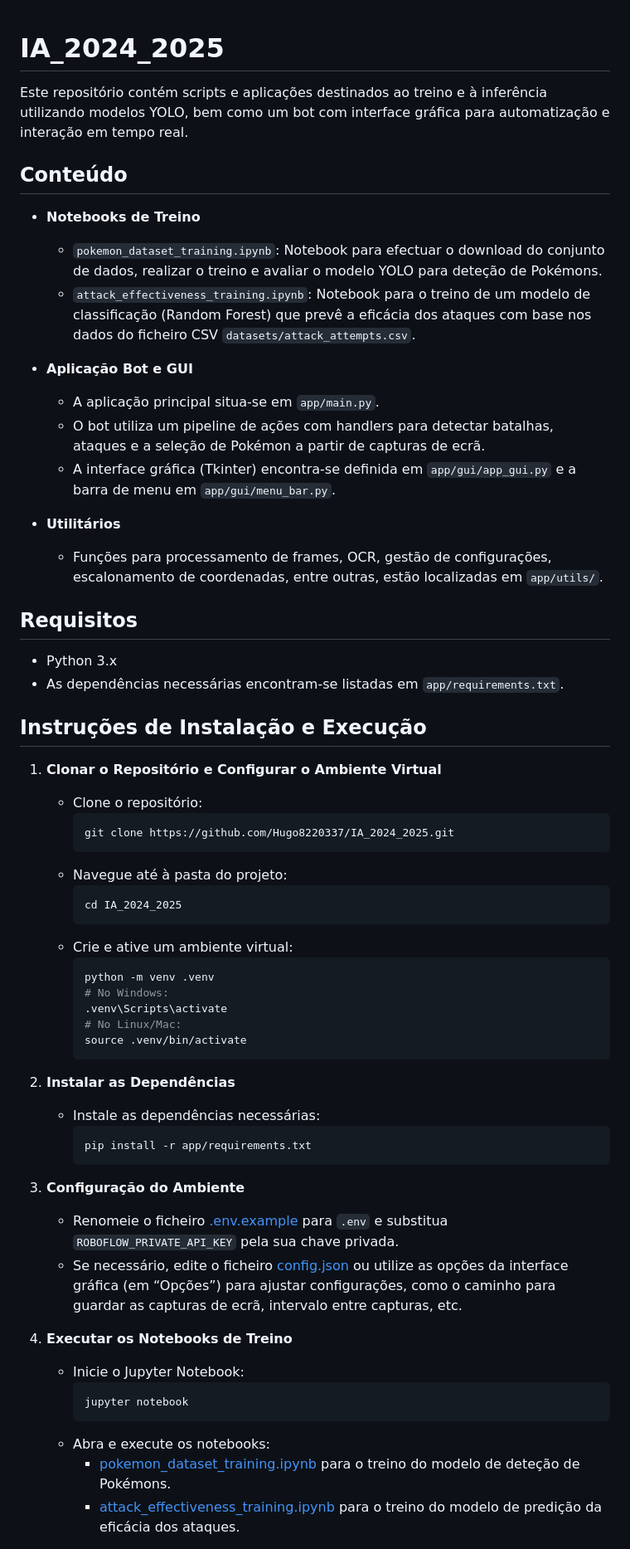
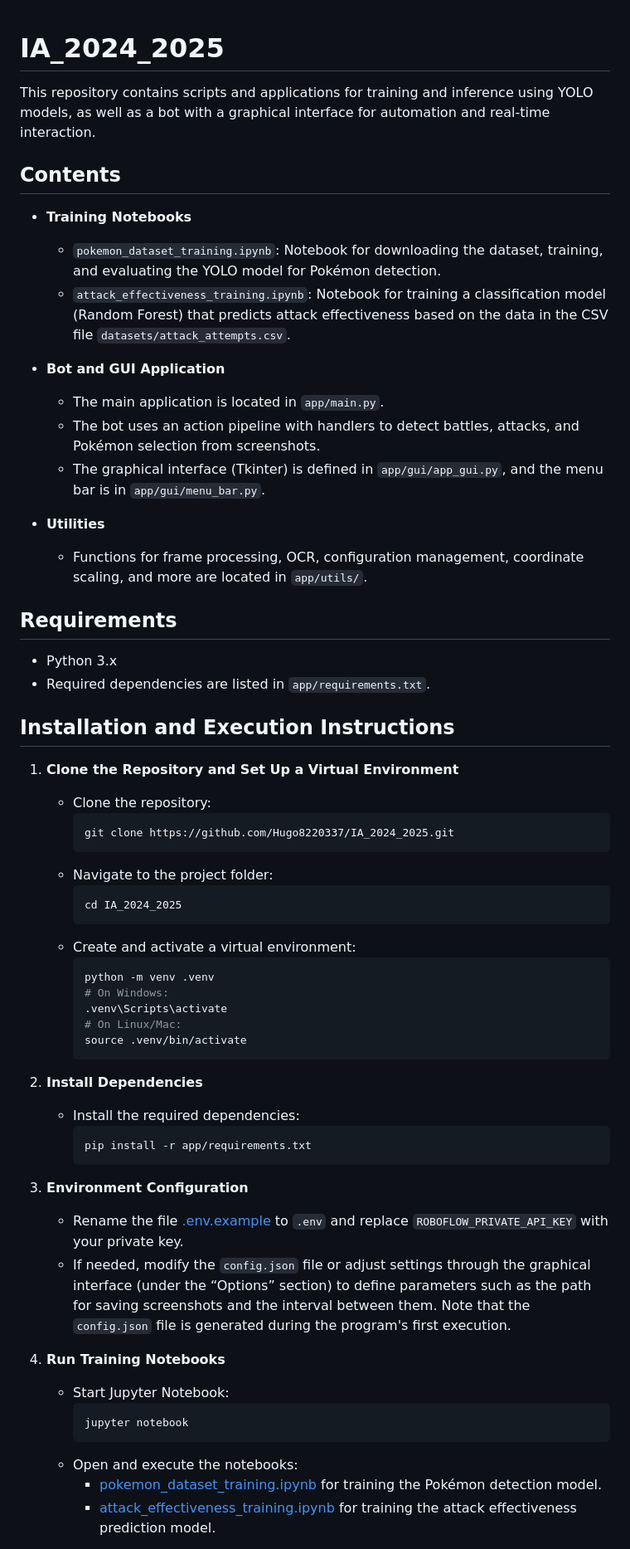
Before and after one commit to Hugo8220337/IA_2024_2025, a Markdown page: README.md, the part around one of its changes. Shown at 83% size. GitHub-like rendering.

Commit message:
#10 docs: translate README.md

````diff
--- a/README.md
+++ b/README.md
@@ -1,62 +1,61 @@
 # IA_2024_2025
+This repository contains scripts and applications for training and inference using YOLO models, as well as a bot with a graphical interface for automation and real-time interaction.
 
-Este repositório contém scripts e aplicações destinados ao treino e à inferência utilizando modelos YOLO, bem como um bot com interface gráfica para automatização e interação em tempo real.
+## Contents
 
-## Conteúdo
+- **Training Notebooks**
+  - `pokemon_dataset_training.ipynb`: Notebook for downloading the dataset, training, and evaluating the YOLO model for Pokémon detection.
+  - `attack_effectiveness_training.ipynb`: Notebook for training a classification model (Random Forest) that predicts attack effectiveness based on the data in the CSV file `datasets/attack_attempts.csv`.
 
-- **Notebooks de Treino**
-  - `pokemon_dataset_training.ipynb`: Notebook para efectuar o download do conjunto de dados, realizar o treino e avaliar o modelo YOLO para deteção de Pokémons.
-  - `attack_effectiveness_training.ipynb`: Notebook para o treino de um modelo de classificação (Random Forest) que prevê a eficácia dos ataques com base nos dados do ficheiro CSV `datasets/attack_attempts.csv`.
+- **Bot and GUI Application**
+  - The main application is located in `app/main.py`.
+  - The bot uses an action pipeline with handlers to detect battles, attacks, and Pokémon selection from screenshots.
+  - The graphical interface (Tkinter) is defined in `app/gui/app_gui.py`, and the menu bar is in `app/gui/menu_bar.py`.
 
-- **Aplicação Bot e GUI**
-  - A aplicação principal situa-se em `app/main.py`.
-  - O bot utiliza um pipeline de ações com handlers para detectar batalhas, ataques e a seleção de Pokémon a partir de capturas de ecrã.
-  - A interface gráfica (Tkinter) encontra-se definida em `app/gui/app_gui.py` e a barra de menu em `app/gui/menu_bar.py`.
+- **Utilities**
+  - Functions for frame processing, OCR, configuration management, coordinate scaling, and more are located in `app/utils/`.
 
-- **Utilitários**
-  - Funções para processamento de frames, OCR, gestão de configurações, escalonamento de coordenadas, entre outras, estão localizadas em `app/utils/`.
-
-## Requisitos
+## Requirements
 
 - Python 3.x
-- As dependências necessárias encontram-se listadas em `app/requirements.txt`.
+- Required dependencies are listed in `app/requirements.txt`.
 
-## Instruções de Instalação e Execução
+## Installation and Execution Instructions
 
-1. **Clonar o Repositório e Configurar o Ambiente Virtual**
-   - Clone o repositório:
+1. **Clone the Repository and Set Up a Virtual Environment**
+   - Clone the repository:
      ```sh
      git clone https://github.com/Hugo8220337/IA_2024_2025.git
      ```
-   - Navegue até à pasta do projeto:
+   - Navigate to the project folder:
      ```sh
      cd IA_2024_2025
      ```
-   - Crie e ative um ambiente virtual:
+   - Create and activate a virtual environment:
      ```sh
      python -m venv .venv
-     # No Windows:
+     # On Windows:
      .venv\Scripts\activate
-     # No Linux/Mac:
+     # On Linux/Mac:
      source .venv/bin/activate
      ```
 
-2. **Instalar as Dependências**
-   - Instale as dependências necessárias:
+2. **Install Dependencies**
+   - Install the required dependencies:
      ```sh
      pip install -r app/requirements.txt
      ```
 
-3. **Configuração do Ambiente**
-   - Renomeie o ficheiro [.env.example](http://_vscodecontentref_/0) para `.env` e substitua `ROBOFLOW_PRIVATE_API_KEY` pela sua chave privada.
-   - Se necessário, edite o ficheiro [config.json](http://_vscodecontentref_/1) ou utilize as opções da interface gráfica (em “Opções”) para ajustar configurações, como o caminho para guardar as capturas de ecrã, intervalo entre capturas, etc.
+3. **Environment Configuration**
+   - Rename the file [.env.example](https://github.com/Hugo8220337/IA_2024_2025/blob/dev/.env.example) to `.env` and replace `ROBOFLOW_PRIVATE_API_KEY` with your private key.
+   - If needed, modify the `config.json` file or adjust settings through the graphical interface (under the “Options” section) to define parameters such as the path for saving screenshots and the interval between them. Note that the `config.json` file is generated during the program's first execution.
 
-4. **Executar os Notebooks de Treino**
-   - Inicie o Jupyter Notebook:
+4. **Run Training Notebooks**
+   - Start Jupyter Notebook:
      ```sh
      jupyter notebook
      ```
-   - Abra e execute os notebooks:
-     - [pokemon_dataset_training.ipynb](http://_vscodecontentref_/2) para o treino do modelo de deteção de Pokémons.
-     - [attack_effectiveness_training.ipynb](http://_vscodecontentref_/3) para o treino do modelo de predição da eficácia dos ataques.
+   - Open and execute the notebooks:
+     - [pokemon_dataset_training.ipynb](https://github.com/Hugo8220337/IA_2024_2025/blob/dev/pokemon_dataset_training.ipynb) for training the Pokémon detection model.
+     - [attack_effectiveness_training.ipynb](https://github.com/Hugo8220337/IA_2024_2025/blob/dev/attack_effectiveness_training.ipynb) for training the attack effectiveness prediction model.
 
````
Also changed, not shown: other parts of README.md (+7 -8 lines).
